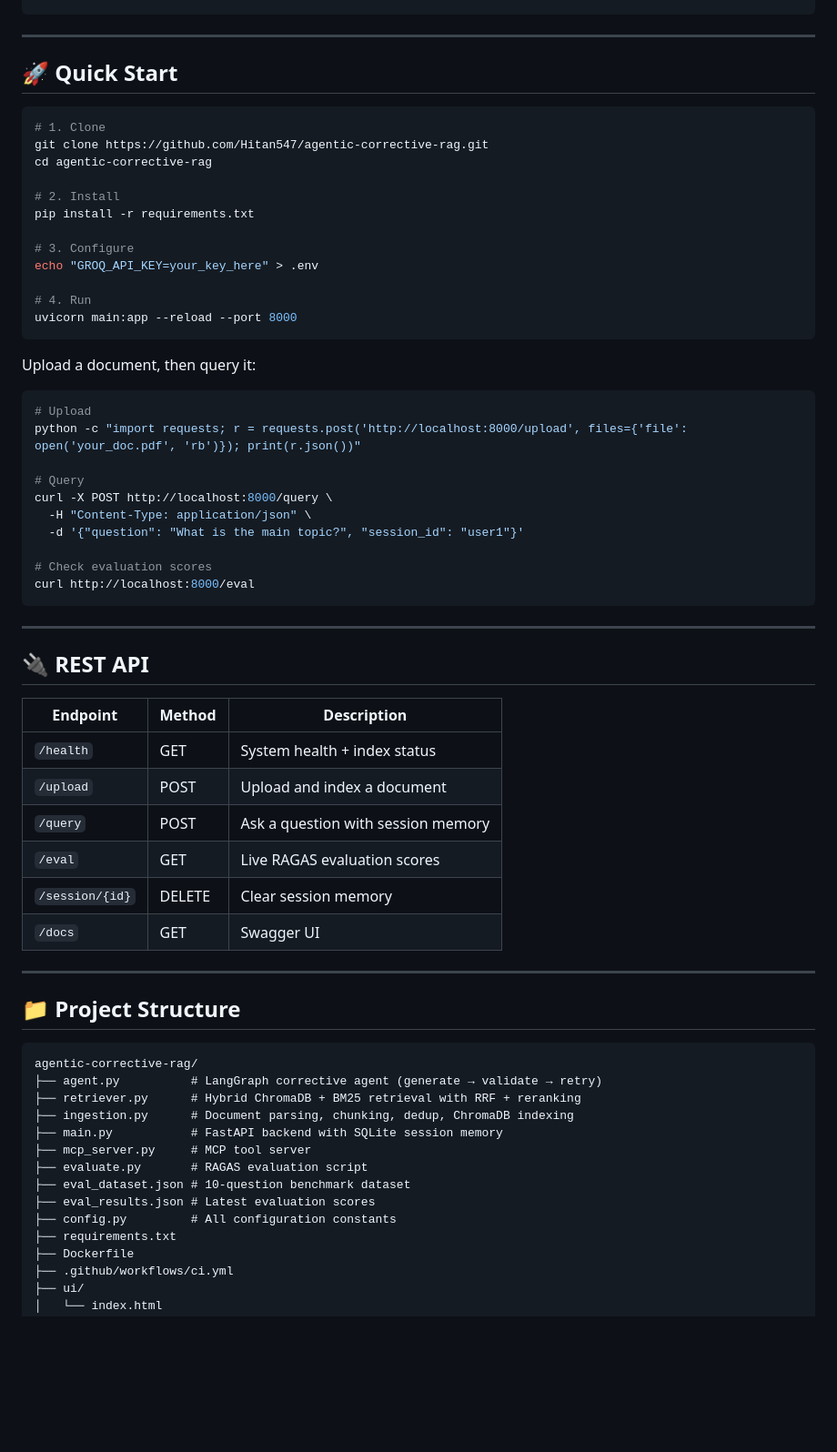
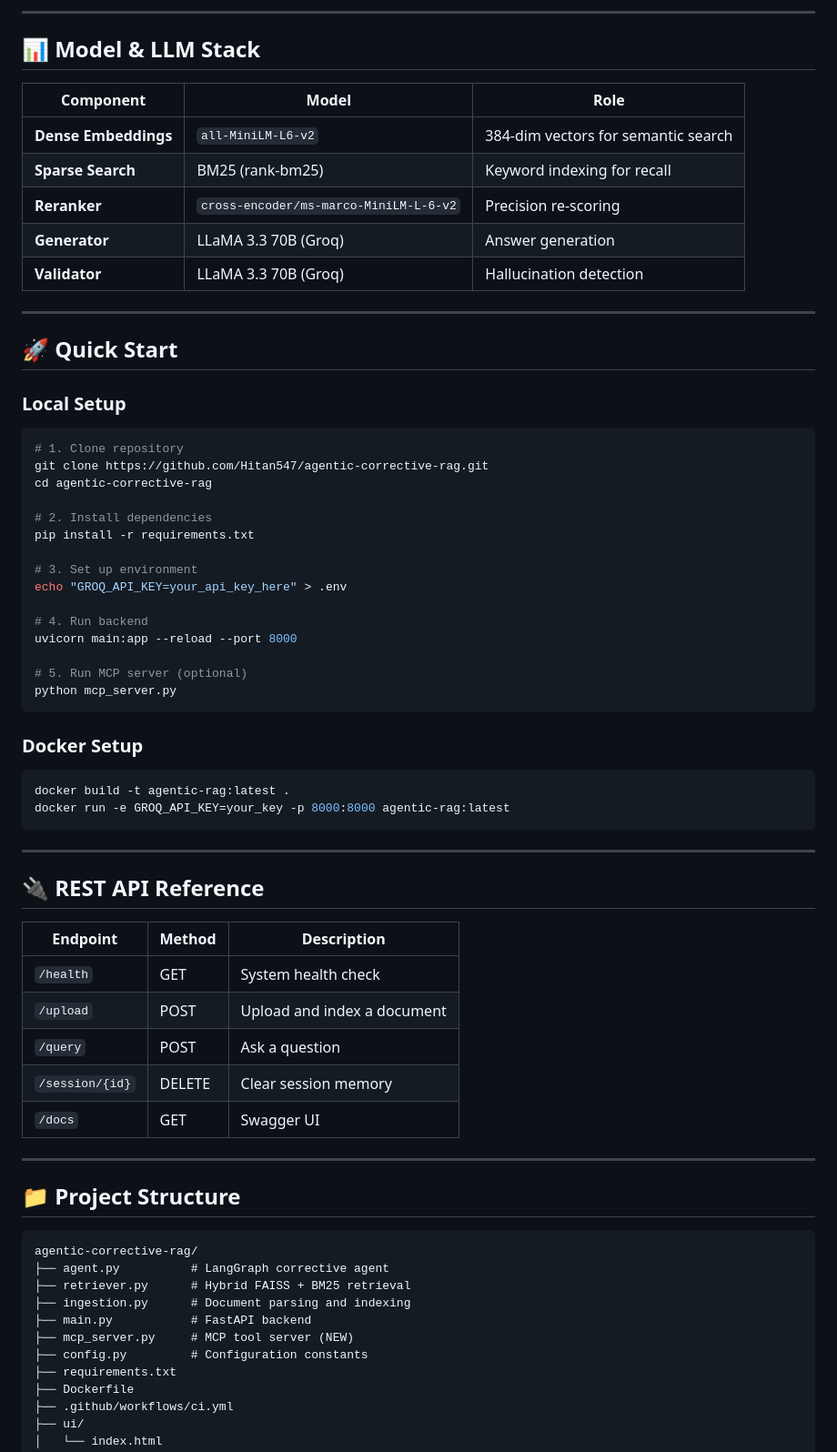
Before and after one commit to Hitan547/agentic-corrective-rag, a Markdown page: README.md, the part around one of its changes. Shown at 91% size. Rendered like a GitHub page; blank space fills up the shorter version.

````diff
--- a/README.md
+++ b/README.md
@@ -122,47 +124,55 @@ This project exposes the RAG pipeline as [Model Context Protocol](https://modelc
+---
+
+## 📊 Model & LLM Stack
+
+| Component | Model | Role |
+|-----------|-------|------|
+| **Dense Embeddings** | `all-MiniLM-L6-v2` | 384-dim vectors for semantic search |
+| **Sparse Search** | BM25 (rank-bm25) | Keyword indexing for recall |
+| **Reranker** | `cross-encoder/ms-marco-MiniLM-L-6-v2` | Precision re-scoring |
+| **Generator** | LLaMA 3.3 70B (Groq) | Answer generation |
+| **Validator** | LLaMA 3.3 70B (Groq) | Hallucination detection |
+
 ---
 
 ## 🚀 Quick Start
 
+### Local Setup
+
 ```bash
-# 1. Clone
+# 1. Clone repository
 git clone https://github.com/Hitan547/agentic-corrective-rag.git
 cd agentic-corrective-rag
 
-# 2. Install
+# 2. Install dependencies
 pip install -r requirements.txt
 
-# 3. Configure
-echo "GROQ_API_KEY=your_key_here" > .env
+# 3. Set up environment
+echo "GROQ_API_KEY=your_api_key_here" > .env
 
-# 4. Run
+# 4. Run backend
 uvicorn main:app --reload --port 8000
+
+# 5. Run MCP server (optional)
+python mcp_server.py
 ```
 
-Upload a document, then query it:
+### Docker Setup
 
 ```bash
-# Upload
-python -c "import requests; r = requests.post('http://localhost:8000/upload', files={'file': open('your_doc.pdf', 'rb')}); print(r.json())"
-
-# Query
-curl -X POST http://localhost:8000/query \
-  -H "Content-Type: application/json" \
-  -d '{"question": "What is the main topic?", "session_id": "user1"}'
-
-# Check evaluation scores
-curl http://localhost:8000/eval
+docker build -t agentic-rag:latest .
+docker run -e GROQ_API_KEY=your_key -p 8000:8000 agentic-rag:latest
 ```
 
 ---
 
-## 🔌 REST API
+## 🔌 REST API Reference
 
 | Endpoint | Method | Description |
-|---|---|---|
-| `/health` | GET | System health + index status |
+|----------|--------|-------------|
+| `/health` | GET | System health check |
 | `/upload` | POST | Upload and index a document |
-| `/query` | POST | Ask a question with session memory |
-| `/eval` | GET | Live RAGAS evaluation scores |
+| `/query` | POST | Ask a question |
 | `/session/{id}` | DELETE | Clear session memory |
 | `/docs` | GET | Swagger UI |
 
@@ -172,15 +182,12 @@ curl http://localhost:8000/eval
 
 ```
 agentic-corrective-rag/
-├── agent.py          # LangGraph corrective agent (generate → validate → retry)
-├── retriever.py      # Hybrid ChromaDB + BM25 retrieval with RRF + reranking
-├── ingestion.py      # Document parsing, chunking, dedup, ChromaDB indexing
-├── main.py           # FastAPI backend with SQLite session memory
-├── mcp_server.py     # MCP tool server
-├── evaluate.py       # RAGAS evaluation script
-├── eval_dataset.json # 10-question benchmark dataset
-├── eval_results.json # Latest evaluation scores
-├── config.py         # All configuration constants
+├── agent.py          # LangGraph corrective agent
+├── retriever.py      # Hybrid FAISS + BM25 retrieval
+├── ingestion.py      # Document parsing and indexing
+├── main.py           # FastAPI backend
+├── mcp_server.py     # MCP tool server (NEW)
+├── config.py         # Configuration constants
 ├── requirements.txt
 ├── Dockerfile
 ├── .github/workflows/ci.yml
````
Also changed, not shown: other parts of README.md (+112 -125 lines).
